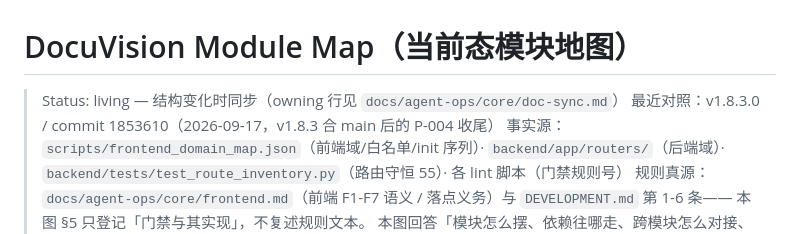
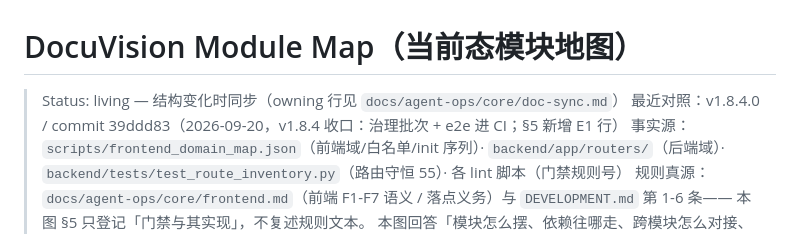
Before and after one commit to livezingy/DocuVision, a Markdown page: docs/architecture/module-map.md, the part around the change. GitHub-like rendering.

```diff
--- a/docs/architecture/module-map.md
+++ b/docs/architecture/module-map.md
@@ -1,7 +1,7 @@
 # DocuVision Module Map（当前态模块地图）
 
 > Status: living — 结构变化时同步（owning 行见 `docs/agent-ops/core/doc-sync.md`）
-> 最近对照：v1.8.3.0 / commit 1853610（2026-09-17，v1.8.3 合 main 后的 P-004 收尾）
+> 最近对照：v1.8.4.0 / commit 39ddd83（2026-09-20，v1.8.4 收口：治理批次 + e2e 进 CI；§5 新增 E1 行）
 > 事实源：`scripts/frontend_domain_map.json`（前端域/白名单/init 序列）· `backend/app/routers/`（后端域）·
 > `backend/tests/test_route_inventory.py`（路由守恒 55）· 各 lint 脚本（门禁规则号）
 > 规则真源：`docs/agent-ops/core/frontend.md`（前端 F1-F7 语义 / 落点义务）与 `DEVELOPMENT.md` 第 1-6 条——
```
Also changed, not shown: docs/README.md (+1 -1 lines), docs/architecture/v1.9-roadmap.md (+1 -1 lines).
